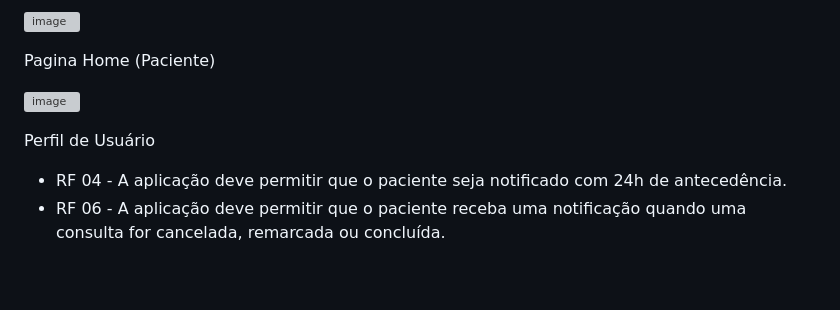
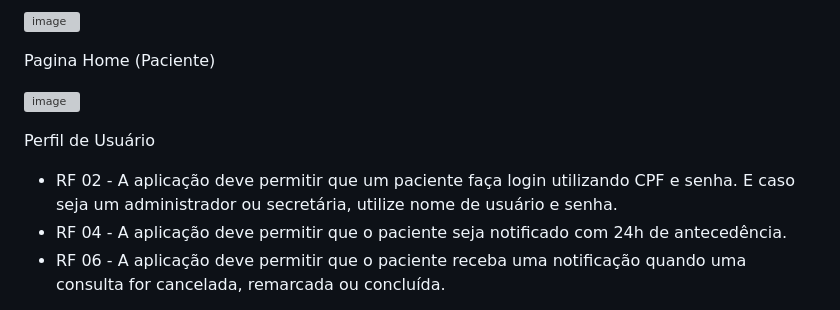
Before and after one commit to ICEI-PUC-Minas-PMV-ADS/pmv-ads-2024-1-e2-proj-int-t5-odontoschedule, a Markdown page: docs/04-Projeto de Interface.md, the part around the change. GitHub-like rendering; blank space fills up the shorter version; grey boxes are pictures that could not be loaded.

Commit message:
Update 04-Projeto de Interface.md
Alocação de requisito para a tela de editar perfil

```diff
--- a/docs/04-Projeto de Interface.md
+++ b/docs/04-Projeto de Interface.md
@@ -37,6 +37,7 @@
 ![image](https://github.com/ICEI-PUC-Minas-PMV-ADS/pmv-ads-2024-1-e2-proj-int-t5-odontoschedule/assets/107414711/cf0694ea-fbd8-4ab0-9dee-5009dcdd46f9)
 
   Perfil de Usuário
+- RF 02 - A aplicação deve permitir que um paciente faça login utilizando CPF e senha. E caso seja um administrador ou secretária, utilize nome de usuário e senha.
 - RF 04 - A aplicação deve permitir que o paciente seja notificado com 24h de antecedência.
 - RF 06 - A aplicação deve permitir que o paciente receba uma notificação quando uma consulta for cancelada, remarcada ou concluída.
 
```
